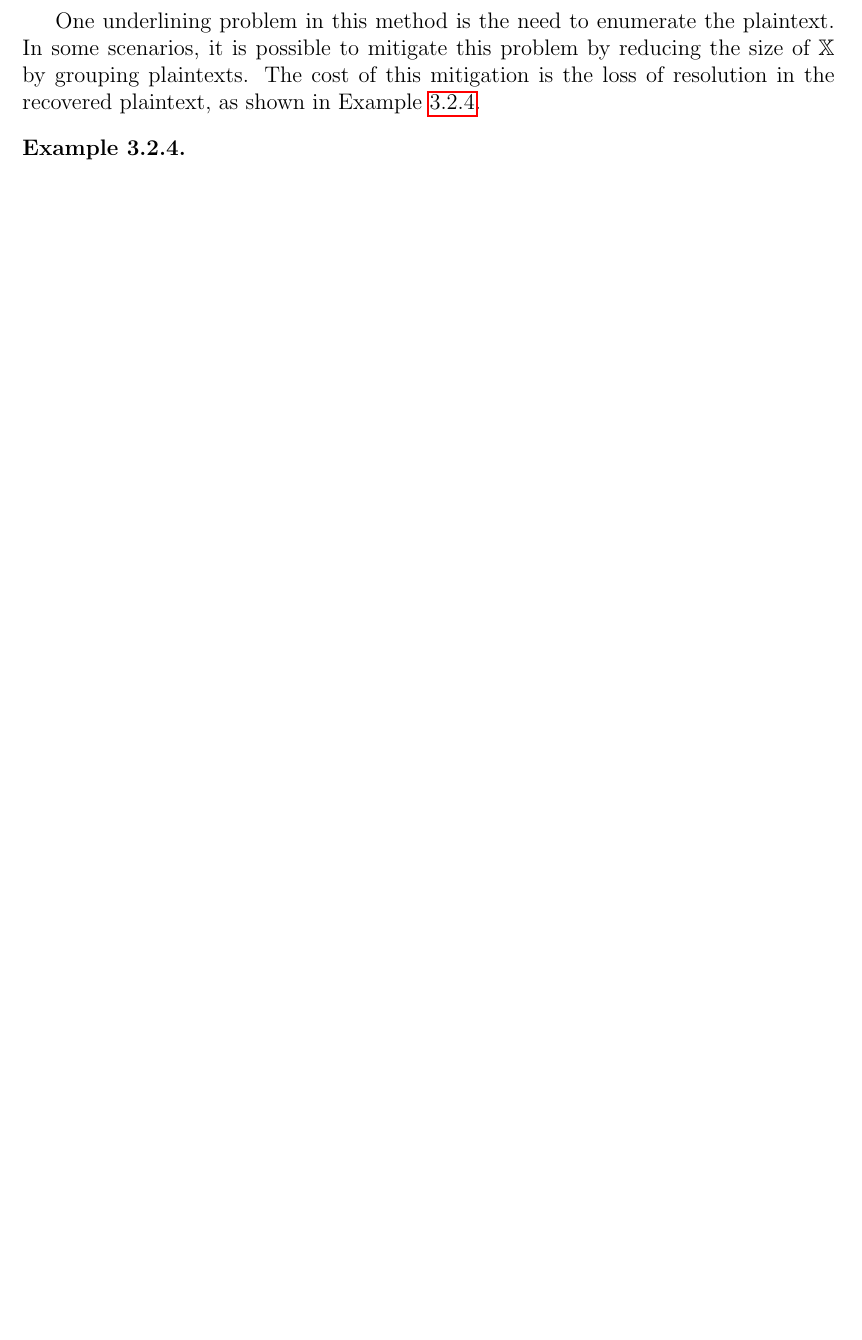
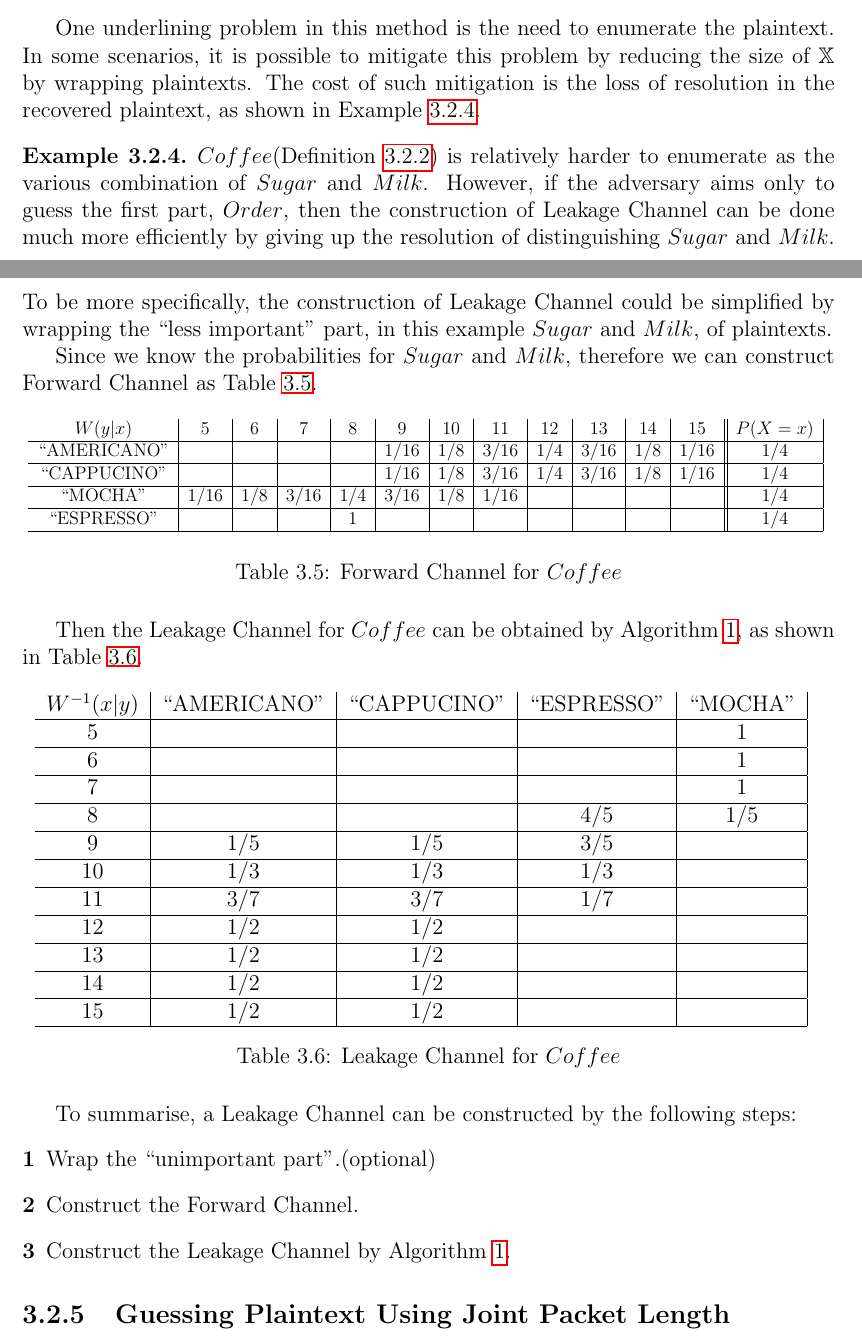
Before and after one commit to Salties/MI-Side-Channel-DTLS, a LaTeX document (Writings/First-year-review_20150422/First-year-review.tex, which reads Writings/First-year-review_20150422/ProgressToDate.tex, Writings/First-year-review_20150422/Tables/FC_Coffee.tex, Writings/First-year-review_20150422/Tables/LC_Coffee.tex): part of page 21 of 23 before the commit and two parts of pages 21 and 22 of 24 after it, the two joined at a grey line, cut so that both start at the same text, the shorter picture padded with empty space. Compiled offline with pdfLaTeX.

Commit message:
Update Wed May 13 17:15:11 BST 2015

```diff
--- a/Writings/First-year-review_20150422/First-year-review.tex
+++ b/Writings/First-year-review_20150422/First-year-review.tex
@@ -13,7 +13,7 @@
 \usepackage[boxruled,linesnumbered]{algorithm2e}
 \usepackage{booktabs}
 \usepackage{multirow}
-
+\usepackage{adjustbox}
 \usepackage{cleveref}
 
 \usepackage[sorting=none, backend=biber]{biblatex}
--- a/Writings/First-year-review_20150422/ProgressToDate.tex
+++ b/Writings/First-year-review_20150422/ProgressToDate.tex
@@ -258,104 +291,42 @@ The Leakage Channel(\Cref{Tbl: Leakage Channel for Order}) can be then used as a
+\end{algorithm}
+
 \end{example}
 
-One underlining problem in this method is the need to enumerate the plaintext. In some scenarios, it is possible to mitigate this problem by reducing the size of $\mathbb{X}$ by grouping plaintexts. The cost of this mitigation is the loss of resolution in the recovered plaintext, as shown in \Cref{Ex: Single-OrderFlavour}.
+One underlining problem in this method is the need to enumerate the plaintext. In some scenarios, it is possible to mitigate this problem by reducing the size of $\mathbb{X}$ by wrapping plaintexts. The cost of such mitigation is the loss of resolution in the recovered plaintext, as shown in \Cref{Ex: Single-OrderFlavour}.
 
 \begin{example} \label{Ex: Single-OrderFlavour}
-%The first step is to compute the Content-Length channel. Analysis on $Order||Flavour$ packet is more complicated as it has a larger entropy.
-%
-%We omit the sequence of SUGAR and MILK to simplify the problem. We also simplify our notation by denoting $D_1$ as the degree of SUGAR and $D_2$ the degree of MILK. Then any $Flavour$ can be represented as $(D_1, D_2)$, e.g. $(2,1)$ represents any $Flavour$ that has a degree of SUGAR 2 and degree of MILK 1.
-%
-%The same strategy can be applied directly on this example as well. However, the space of this channel is much more complicated in this case which are $4 $
-%
-%It is sometimes possible to simplify the problem by breaking the Plaintext-Length channel into several sub-channels, namely $Order$ channel $W_{0}(y \in l|x \in COFFEE)$, SUGAR channel $W_{1}(y \in l| x \in D_1)$ and MILK channel $W_{2}(y \in l | x \in D_2)$ in this application. These sub-channels requires less computation and we will show how to reconstruct the Plaintext-Length channel using these sub-channels later in this section.
-%
-%Obviously that $W_0$ is identical to \Cref{Tbl: Order1} as the $Order$ part in $Order||Flavour$ is simply an echo of the first $Order$ packet.
-%
-%$W_2$ and $W_3$ are actually identical:
-%
-%\begin{table}[H]
-%\begin{center}
-%{\input{./Tables/OrderFlavourTable1.tex}}
-%{\input{./Tables/OrderFlavourTable2.tex}}
-%\end{center}
-%\caption{Channels of SUGAR-Length and MILK-Length}
-%\label{Tbl: SUGAR-Length and MILK-Length}
-%\end{table}
-%
-%Then we merge $W_1$ and $W_2$ to construct the $Flavour$ - Length channel $W_1 \otimes W_2((y_1, y_2) |(x_1, x_2))$ where $(y_1, y_2) \in l \otimes l, (x_1, x_2) \in D_1 \otimes D_2$:
-%
-%\begin{table}[H]
-%\begin{center}
-%{\input{./Tables/OrderFlavourTable3.tex}}
-%\end{center}
-%\caption{$Flavour$-Length channel}
-%\label{Tbl: Flavour channel}
-%\end{table}
-%
-%The right end column of probability is simply the joint probability of both inputs of $W_1$ and $W_2$.
-%
-%In this application, degree of SUGAR and degree of MILK are independent variables. This implies their joint probability is simply the product of their marginal probabilities:
-%\begin{equation}
-%P(x_1, x_2) = P(x_1) P(x_2)
-%\end{equation}
-%
-%Notice that since the output of such channel are actually the length of its input; therefore for a given input, its output is deterministic, i.e.
-%\begin{eqnarray}
-%P((y_1,y_2)|(x_1,x_2)) =
-%	\begin{cases}
-%	1 &\text{if } y_1 = |x_1| \text{ and } y_2 = |x_2| \\
-%	0 &\text{otherwise}
-%	\end{cases}
-%\label{Eq: Length Probability}
-%\end{eqnarray}
-%
-%The merged channel $W_1 \otimes W_2$ results in a table with size of $(|X_1||X_2|)$ rows and $(|Y_1| |Y_2|)$ columns. This implies that the merge operation of two channels will potentially has an exponential time and space complexity. However, this can be improved by compressing the channel.
-%
-%The first thing is that the merged output are actually lengths of both inputs; hence $(y_1, y_2)$ can be replaced by their sum: $y = y_1 + y_2$. Therefore \Cref{Tbl: Flavour channel} can be compressed by combing columns with a same length, i.e. we can merge columns into one if $(y_1 + y_2) = (y\prime_1 + y\prime_2)$. The combination is simply the vector sum of two columns
-%
-%So we can reconstruct $W_1 \otimes W_2$ as:
-%\begin{table}[H]
-%\begin{center}
-%{\input{./Tables/OrderFlavourTable4.tex}}
-%\end{center}
-%\caption{Compressed $Flavour$-Length channel}
-%\label{Tbl: Compressed Flavour}
-%\end{table}
-%
-%In \Cref{Tbl: Compressed Flavour}, we can see that different inputs can map to the same length, e.g. $(0,1)$ and $(1,0)$ all results to $l = 1$.
-%
-%Practically, we can further compress this channel with the cost of resolution of input. Generally, there are some facts that worth notice:
-%\begin{itemize}
-%\item As in \eqref{Eq: Length Probability},  length is deterministic given a content. Therefore it is a reasonable choice to merge contents which will result into same length.
-%\item The intuition of combing two rows with the same length can be interpreted as follow: for two rows with the same output $W(y| x=x_1)$ and $W(y|x=x_2)$, the merged row represents $W(y|x=x_1 \text{ or } x = x_2 )$.
-%\item For such a channel, each input are exclusive events; thus the probability of the input of merged rows is simply the sum of the probability of each row: $P(x_{merged}) = P(x_1) + P(x_2)$
-%\end{itemize}
-%
-%So if we compress \Cref{Tbl: Compressed Flavour} by the same $(y_1 + y_2)$ which is indeed $|Flavour|$, we will have a further compressed $W_1 \otimes W_2$:
-%
-%\begin{table}[H]
-%\begin{center}
-%{\input{./Tables/OrderFlavourTable5.tex}}
-%\end{center}
-%\caption{Further Compressed (with less resolution) $Flavour$-Length channel }
-%\label{Tbl: Further Compressed Flavour}
-%\end{table}
-%
-%The actual degree of SUGAR and MILK are lost in \Cref{Tbl: Further Compressed Flavour} during this compression, but it also reduced the number of rows from $16$\footnote{$(W_1 \otimes W_2)\prime$ has $4 \times 4 = 16$ rows.} to $7$.
-%
-%By applying the same strategy again to merge the $Order$ channel $W_0$ with $(W_1 \otimes W_2)$, we will have the $OrderFlavour$-Length channel $W = W_0 \otimes W_1 \otimes W_2$. Then finally as described in \Cref{Exmp: Single-Order}, we can construct the leakage channel $W^{-1}(x|y)$ (see \Cref{OrderFlavour leakage channel}) for the $OrderFlavour$ packets .
+$Coffee$(\Cref{Def: Coffee}) is relatively harder to enumerate as the various combination of $Sugar$ and $Milk$. However, if the adversary aims only to guess the first part, $Order$, then the construction of Leakage Channel can be done much more efficiently by giving up the resolution of distinguishing $Sugar$ and $Milk$. To be more specifically, the construction of Leakage Channel could be simplified by wrapping the “less important” part, in this example $Sugar$ and $Milk$, of plaintexts.
+
+Since we know the probabilities for $Sugar$ and $Milk$, therefore we can construct Forward Channel as \Cref{Tbl: Forward Channel for Coffee}.
+
+\begin{table}[H]
+\centering
+\resizebox{\textwidth}{!}{
+{\input{./Tables/FC_Coffee.tex}}
+}
+\caption{Forward Channel for $Coffee$}
+\label{Tbl: Forward Channel for Coffee}
+\end{table}
+
+Then the Leakage Channel for $Coffee$ can be obtained by \Cref{Alg: FC2LC}, as shown in \Cref{Tbl: Leakage Channel for Coffee}.
+\begin{table}[H]
+\centering
+%\resizebox{\textwidth}{!}{
+{\input{./Tables/LC_Coffee.tex}}
+%}
+\caption{Leakage Channel for $Coffee$}
+\label{Tbl: Leakage Channel for Coffee}
+\end{table}
 \end{example}
-%
-%To generalise, given the distribution of the plaintext, the leakage channel is constructed as following:
-%\begin{description}
-%\item[1] If the space of plaintext is large, break the plaintext-length channel into several sub-channels.
-%\item[2] Compute the sub-channels and compress them. Resolution may lost during the compression.
-%\item[3] Merge the sub-channels to construct the plaintext-length channel.
-%\item[4] Use Bayes’ Theorem to invert plaintext-length channel.
-%\end{description}
-%
-%Another aspect to view such leakage channel is to analyse its capacity, i.e. the maximum mutual information of content and length, as described in \cite{Web2}.
-%
-%\subsection{Guessing Plaintext Using Joint Packet Length} \label{Sec: Guessing Plaintext Using Joint Packet Length}
+
+To summarise, a Leakage Channel can be constructed by the following steps:
+\begin{description}
+\item[1] Wrap the “unimportant part”.(optional)
+\item[2] Construct the Forward Channel.
+\item[3] Construct the Leakage Channel by \Cref{Alg: FC2LC}.
+\end{description}
+
+\subsection{Guessing Plaintext Using Joint Packet Length} \label{Sec: Guessing Plaintext Using Joint Packet Length}
 % In \Cref{Sec: Guessing Plaintext by One Packet Length} we described a method of packet analysis against a single packet in a session. It is possible to improve the analysis by looking at the packets jointly. As presented in \cite{Web2}, the sequence of packets lengths can be viewed as a vector.
 
 
--- /dev/null
+++ b/Writings/First-year-review_20150422/Tables/FC_Coffee.tex
@@ -0,0 +1,7 @@
+\begin{tabular}{c|c|c|c|c|c|c|c|c|c|c|c||c|}
+$W(y|x)$    & 5    & 6   & 7    & 8   & 9    & 10  & 11   & 12  & 13   & 14  & 15   & $P(X=x)$ \\ \hline
+“AMERICANO” &      &     &      &     & 1/16 & 1/8 & 3/16 & 1/4 & 3/16 & 1/8 & 1/16 & 1/4      \\ \hline
+“CAPPUCINO” &      &     &      &     & 1/16 & 1/8 & 3/16 & 1/4 & 3/16 & 1/8 & 1/16 & 1/4      \\ \hline
+“MOCHA”     & 1/16 & 1/8 & 3/16 & 1/4 & 3/16 & 1/8 & 1/16 &     &      &     &      & 1/4      \\ \hline
+“ESPRESSO”  &      &     &      & 1   &      &     &      &     &      &     &      & 1/4      \\ \hline
+\end{tabular}
--- /dev/null
+++ b/Writings/First-year-review_20150422/Tables/LC_Coffee.tex
@@ -0,0 +1,14 @@
+\begin{tabular}{c|c|c|c|c|}
+$W^{-1}(x|y)$  & “AMERICANO” & “CAPPUCINO” & “ESPRESSO” & “MOCHA” \\ \hline
+5  &           &           &          & 1     \\ \hline
+6  &           &           &          & 1     \\ \hline
+7  &           &           &          & 1     \\ \hline
+8  &           &           & 4/5      & 1/5   \\ \hline
+9  & 1/5       & 1/5       & 3/5      &       \\ \hline
+10 & 1/3       & 1/3       & 1/3      &       \\ \hline
+11 & 3/7       & 3/7       & 1/7      &       \\ \hline
+12 & 1/2       & 1/2       &          &       \\ \hline
+13 & 1/2       & 1/2       &          &       \\ \hline
+14 & 1/2       & 1/2       &          &       \\ \hline
+15 & 1/2       & 1/2       &          &       \\ \hline
+\end{tabular}
```
Also changed, not shown: Writings/First-year-review_20150422/Tables/OrderFlavourTable7.tex (added, +15 -0 lines), Writings/First-year-review_20150422/Tables/y_marginal_Coffee.tex (added, +15 -0 lines), Writings/First-year-review_20150422/ProgressToDate.tex (41 more changed lines), 10 other files.
